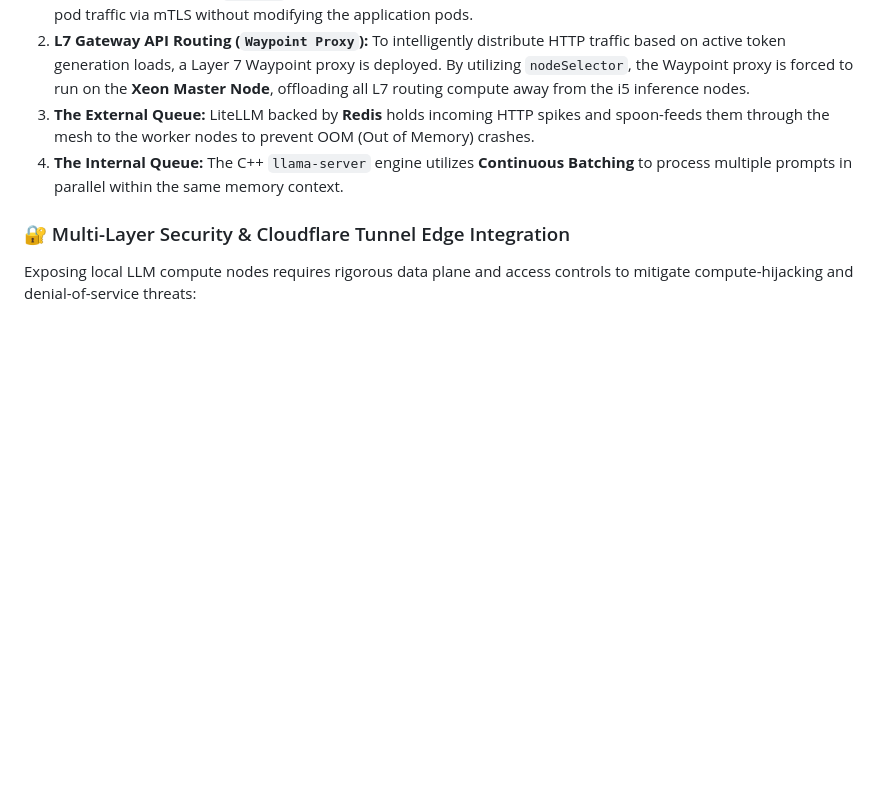
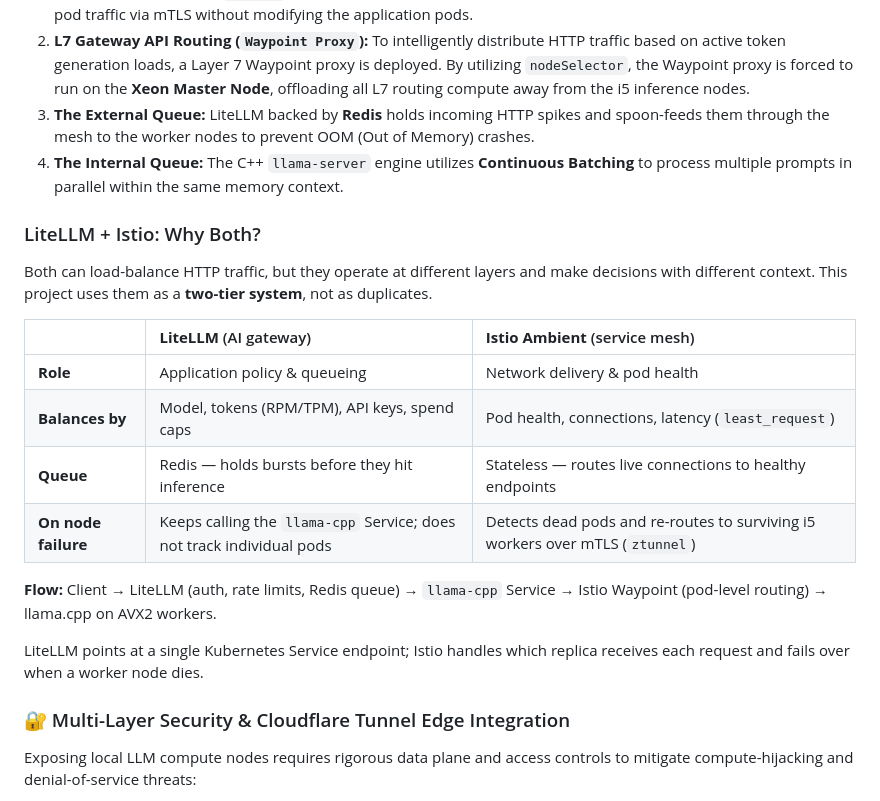
Before and after one commit to jmgb27/dev-llm-ml-ops-portfolio, a Markdown page: README.md, the part around one of its changes. Rendered like a GitHub page; blank space fills up the shorter version.

Commit message:
Enhance README.md with LiteLLM and Istio integration details
- Added a section explaining the complementary roles of LiteLLM and Istio in a two-tier system for load balancing and traffic management.
- Included a comparison table outlining the functionalities and failure handling of both systems.
- Updated the flow description to clarify the interaction between components in the architecture.

```diff
--- a/README.md
+++ b/README.md
@@ -25,6 +25,21 @@ Traditional service meshes inject Envoy proxy "sidecars" into every application
 2. **L7 Gateway API Routing (`Waypoint Proxy`):** To intelligently distribute HTTP traffic based on active token generation loads, a Layer 7 Waypoint proxy is deployed. By utilizing `nodeSelector`, the Waypoint proxy is forced to run on the **Xeon Master Node**, offloading all L7 routing compute away from the i5 inference nodes.
 3. **The External Queue:** LiteLLM backed by **Redis** holds incoming HTTP spikes and spoon-feeds them through the mesh to the worker nodes to prevent OOM (Out of Memory) crashes.
 4. **The Internal Queue:** The C++ `llama-server` engine utilizes **Continuous Batching** to process multiple prompts in parallel within the same memory context.
+
+### LiteLLM + Istio: Why Both?
+
+Both can load-balance HTTP traffic, but they operate at different layers and make decisions with different context. This project uses them as a **two-tier system**, not as duplicates.
+
+| | **LiteLLM** (AI gateway) | **Istio Ambient** (service mesh) |
+| :-- | :-- | :-- |
+| **Role** | Application policy & queueing | Network delivery & pod health |
+| **Balances by** | Model, tokens (RPM/TPM), API keys, spend caps | Pod health, connections, latency (`least_request`) |
+| **Queue** | Redis — holds bursts before they hit inference | Stateless — routes live connections to healthy endpoints |
+| **On node failure** | Keeps calling the `llama-cpp` Service; does not track individual pods | Detects dead pods and re-routes to surviving i5 workers over mTLS (`ztunnel`) |
+
+**Flow:** Client → LiteLLM (auth, rate limits, Redis queue) → `llama-cpp` Service → Istio Waypoint (pod-level routing) → llama.cpp on AVX2 workers.
+
+LiteLLM points at a single Kubernetes Service endpoint; Istio handles which replica receives each request and fails over when a worker node dies.
 
 ### 🔐 Multi-Layer Security & Cloudflare Tunnel Edge Integration
 
```
Also changed, not shown: other parts of README.md (+5 -5 lines).
